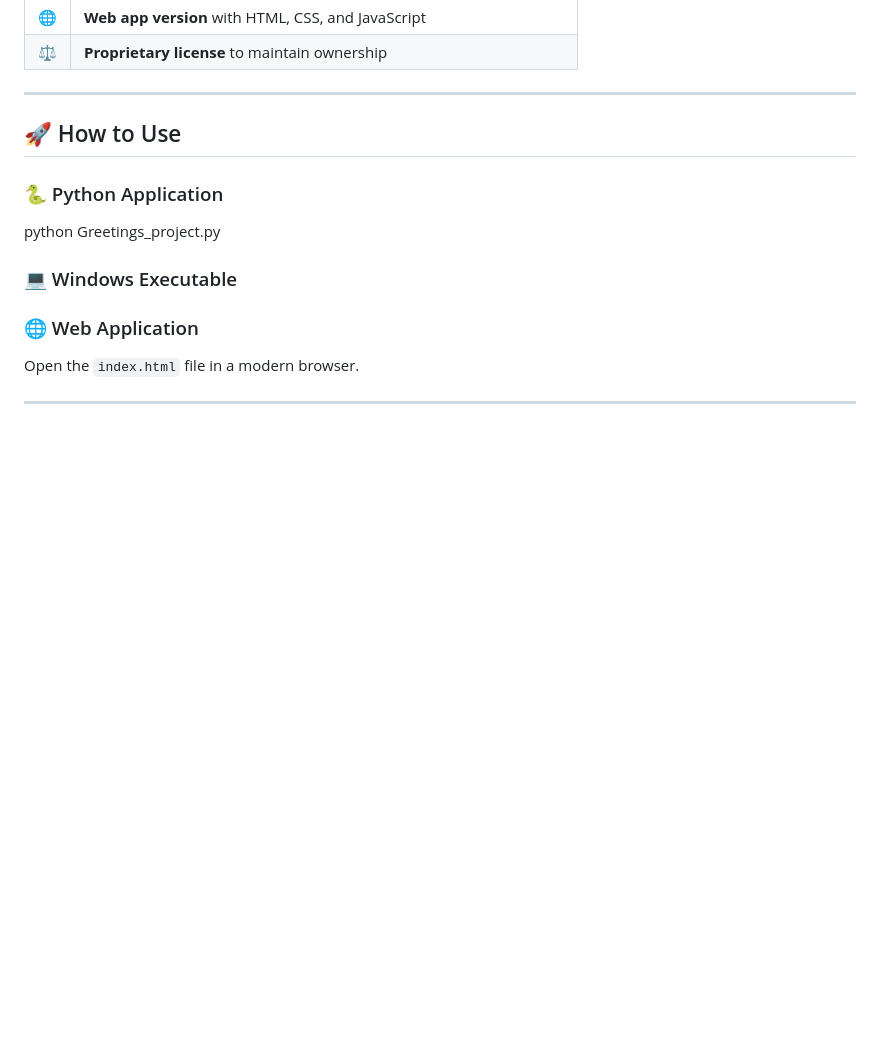
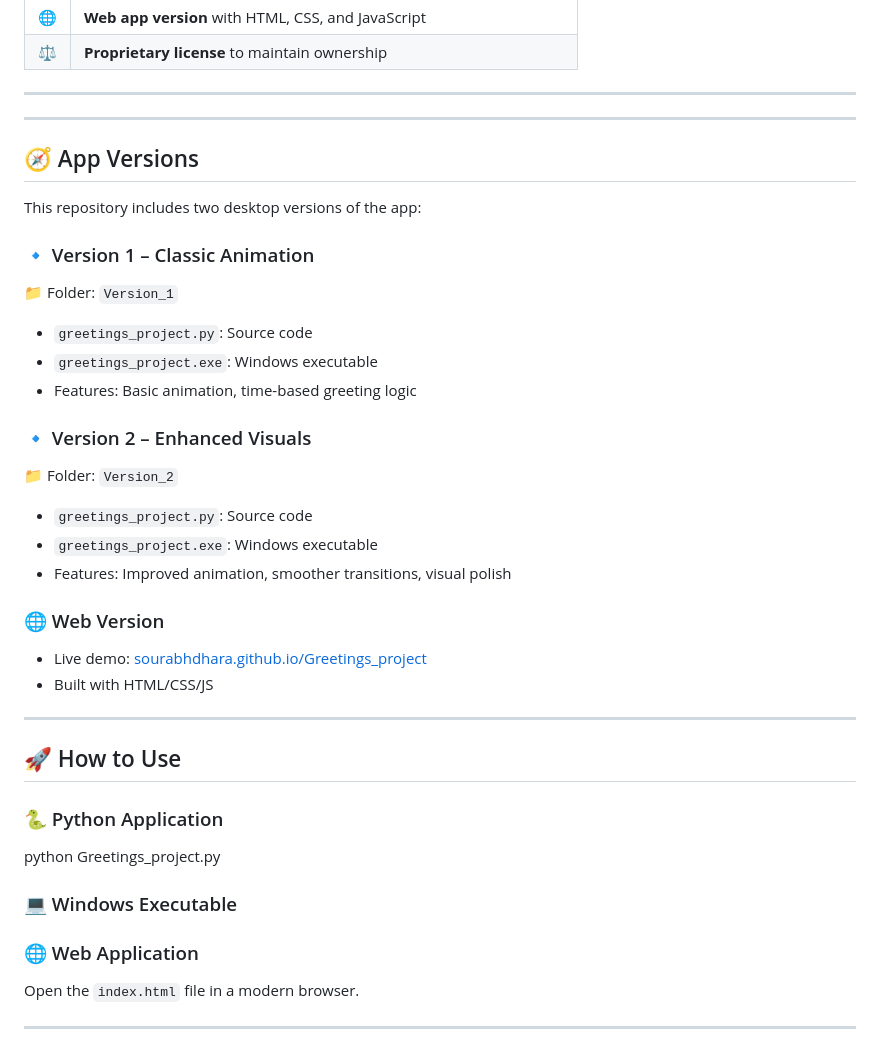
Before and after one commit to Sourabhdhara/Greetings_project, a Markdown page: README.md, the part around the change. Rendered like a GitHub page; blank space fills up the shorter version.

```diff
--- a/README.md
+++ b/README.md
@@ -49,7 +49,29 @@
 </table>
 
 ---
+---
 
+## 🧭 App Versions
+
+This repository includes two desktop versions of the app:
+
+### 🔹 Version 1 – Classic Animation
+📁 Folder: `Version_1`
+- `greetings_project.py`: Source code
+- `greetings_project.exe`: Windows executable
+- Features: Basic animation, time-based greeting logic
+
+### 🔹 Version 2 – Enhanced Visuals
+📁 Folder: `Version_2`
+- `greetings_project.py`: Source code
+- `greetings_project.exe`: Windows executable
+- Features: Improved animation, smoother transitions, visual polish
+
+### 🌐 Web Version
+- Live demo: [sourabhdhara.github.io/Greetings_project](https://sourabhdhara.github.io/Greetings_project)
+- Built with HTML/CSS/JS
+
+---
 ## 🚀 How to Use
 
 ### 🐍 Python Application
```
